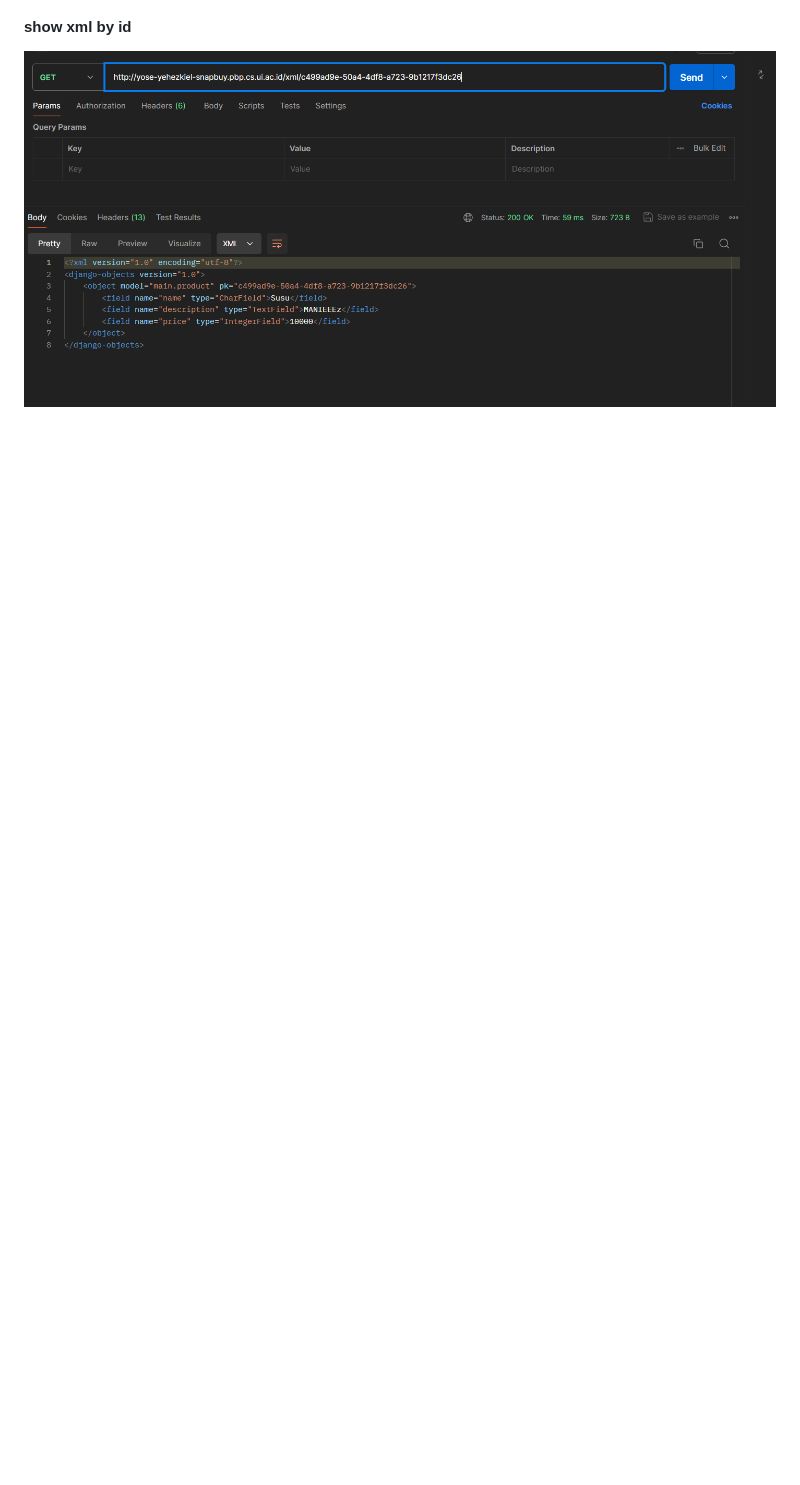
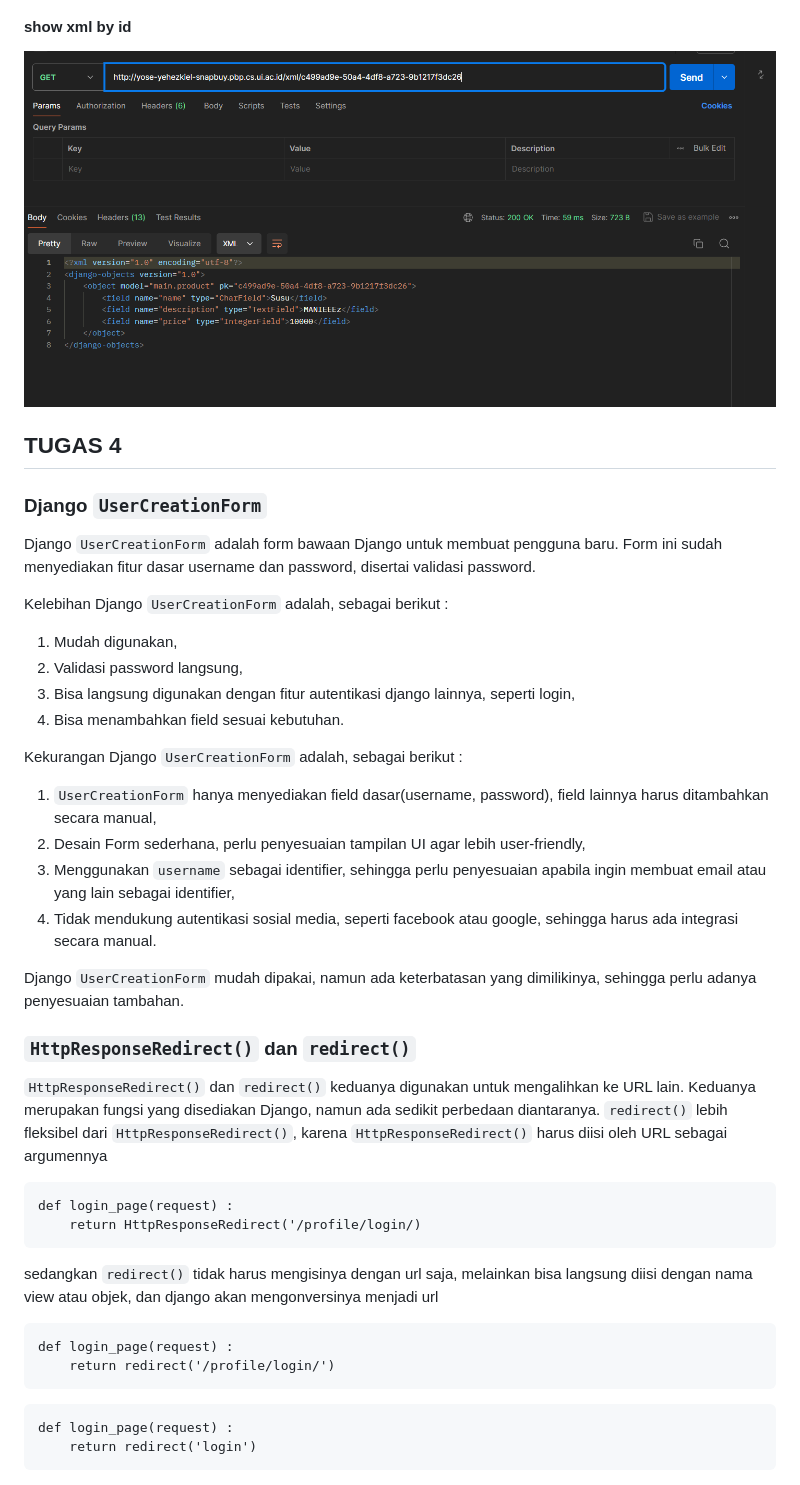
Before and after one commit to maskrio/snap_buy, a Markdown page: README.md, the part around one of its changes. Rendered like a GitHub page; blank space fills up the shorter version.

````diff
--- a/README.md
+++ b/README.md
@@ -167,3 +167,45 @@ Dengan ini, dapat dipastikan bahwa session user adalah benar-benar user bukan or
 
 #### show xml by id
 ![show_by_id_xml](https://github.com/maskrio/snap_buy/blob/main/screenshots/show_xml_by_id.png)
+
+## TUGAS 4
+
+### Django `UserCreationForm`
+
+ Django `UserCreationForm` adalah form bawaan Django untuk membuat pengguna baru. Form ini sudah menyediakan fitur dasar username dan password, disertai validasi password.
+
+ Kelebihan Django `UserCreationForm` adalah, sebagai berikut :
+ 1. Mudah digunakan,
+ 2. Validasi password langsung,
+ 3. Bisa langsung digunakan dengan fitur autentikasi django lainnya, seperti login,
+ 4. Bisa menambahkan field sesuai kebutuhan.
+
+ Kekurangan Django `UserCreationForm` adalah, sebagai berikut :
+ 1. `UserCreationForm` hanya menyediakan field dasar(username, password), field lainnya harus ditambahkan secara manual,
+ 2. Desain Form sederhana, perlu penyesuaian tampilan UI agar lebih user-friendly,
+ 3. Menggunakan `username` sebagai identifier, sehingga perlu penyesuaian apabila ingin membuat email atau yang lain sebagai identifier,
+ 4. Tidak mendukung autentikasi sosial media, seperti facebook atau google, sehingga harus ada integrasi secara manual.
+
+ Django `UserCreationForm` mudah dipakai, namun ada keterbatasan yang dimilikinya, sehingga perlu adanya penyesuaian tambahan.
+
+###  `HttpResponseRedirect()` dan `redirect()`
+
+`HttpResponseRedirect()` dan `redirect()` keduanya digunakan untuk mengalihkan ke URL lain. Keduanya merupakan fungsi yang disediakan Django, namun ada sedikit perbedaan diantaranya. `redirect()` lebih fleksibel dari `HttpResponseRedirect()`, karena `HttpResponseRedirect()` harus diisi oleh URL sebagai argumennya
+
+```
+def login_page(request) :
+    return HttpResponseRedirect('/profile/login/)
+```
+
+sedangkan `redirect()` tidak harus mengisinya dengan url saja, melainkan bisa langsung diisi dengan nama view atau objek, dan django akan mengonversinya menjadi url
+
+```
+def login_page(request) :
+    return redirect('/profile/login/')
+```
+```
+def login_page(request) :
+    return redirect('login')
+```
+
+
````
Also changed, not shown: other parts of README.md (+42 -0 lines).
